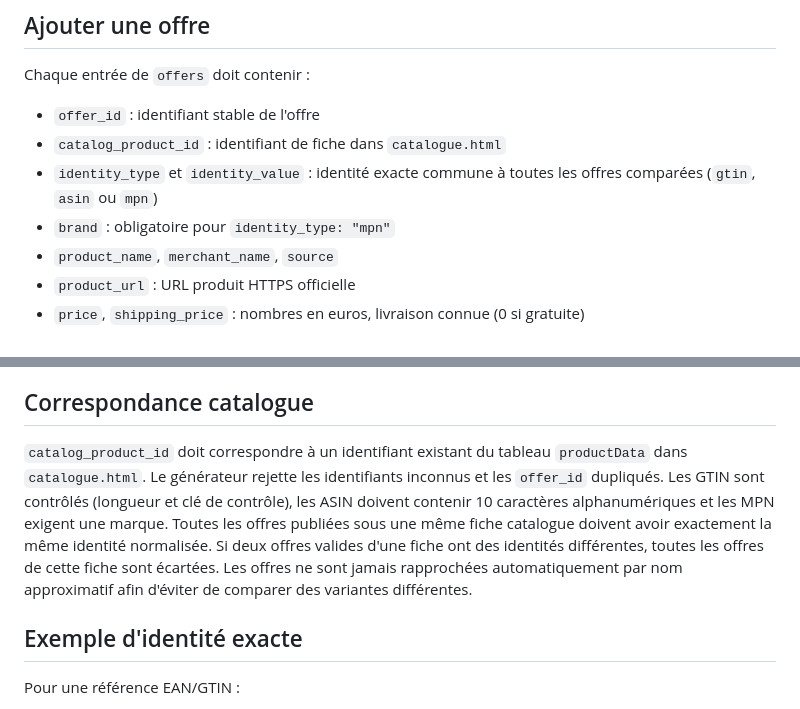
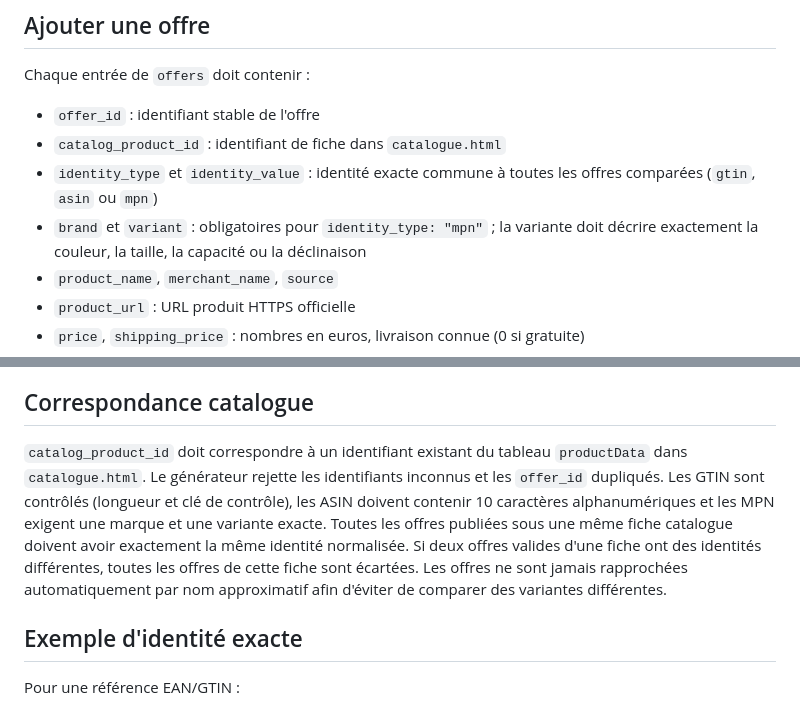
Before and after one commit to chokoofficiel69-gif/Prixbasmalin, a Markdown page: docs/flux-prix-autorise.md, 2 parts joined by grey strips. GitHub-like rendering.

Commit message:
fix: enforce exact variants and safe offer validation

```diff
--- a/docs/flux-prix-autorise.md
+++ b/docs/flux-prix-autorise.md
@@ -10,7 +10,7 @@ Chaque entrée de `offers` doit contenir :
 - `offer_id` : identifiant stable de l'offre
 - `catalog_product_id` : identifiant de fiche dans `catalogue.html`
 - `identity_type` et `identity_value` : identité exacte commune à toutes les offres comparées (`gtin`, `asin` ou `mpn`)
-- `brand` : obligatoire pour `identity_type: "mpn"`
+- `brand` et `variant` : obligatoires pour `identity_type: "mpn"` ; la variante doit décrire exactement la couleur, la taille, la capacité ou la déclinaison
 - `product_name`, `merchant_name`, `source`
 - `product_url` : URL produit HTTPS officielle
 - `price`, `shipping_price` : nombres en euros, livraison connue (0 si gratuite)
@@ -34,7 +34,7 @@ Le workflow GitHub Actions exécute aussi ce générateur lorsqu'un changement e
 
 ## Correspondance catalogue
 
-`catalog_product_id` doit correspondre à un identifiant existant du tableau `productData` dans `catalogue.html`. Le générateur rejette les identifiants inconnus et les `offer_id` dupliqués. Les GTIN sont contrôlés (longueur et clé de contrôle), les ASIN doivent contenir 10 caractères alphanumériques et les MPN exigent une marque. Toutes les offres publiées sous une même fiche catalogue doivent avoir exactement la même identité normalisée. Si deux offres valides d'une fiche ont des identités différentes, toutes les offres de cette fiche sont écartées. Les offres ne sont jamais rapprochées automatiquement par nom approximatif afin d'éviter de comparer des variantes différentes.
+`catalog_product_id` doit correspondre à un identifiant existant du tableau `productData` dans `catalogue.html`. Le générateur rejette les identifiants inconnus et les `offer_id` dupliqués. Les GTIN sont contrôlés (longueur et clé de contrôle), les ASIN doivent contenir 10 caractères alphanumériques et les MPN exigent une marque et une variante exacte. Toutes les offres publiées sous une même fiche catalogue doivent avoir exactement la même identité normalisée. Si deux offres valides d'une fiche ont des identités différentes, toutes les offres de cette fiche sont écartées. Les offres ne sont jamais rapprochées automatiquement par nom approximatif afin d'éviter de comparer des variantes différentes.
 
 ## Exemple d'identité exacte
 
```
